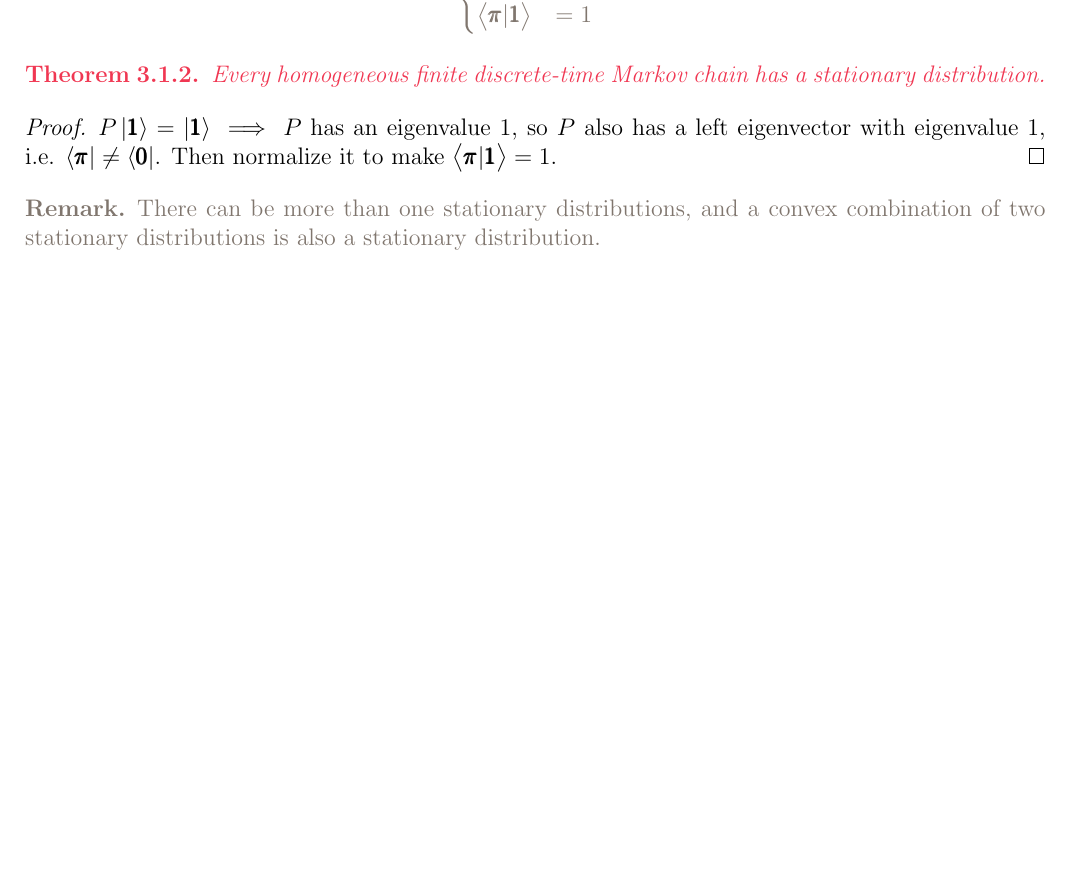
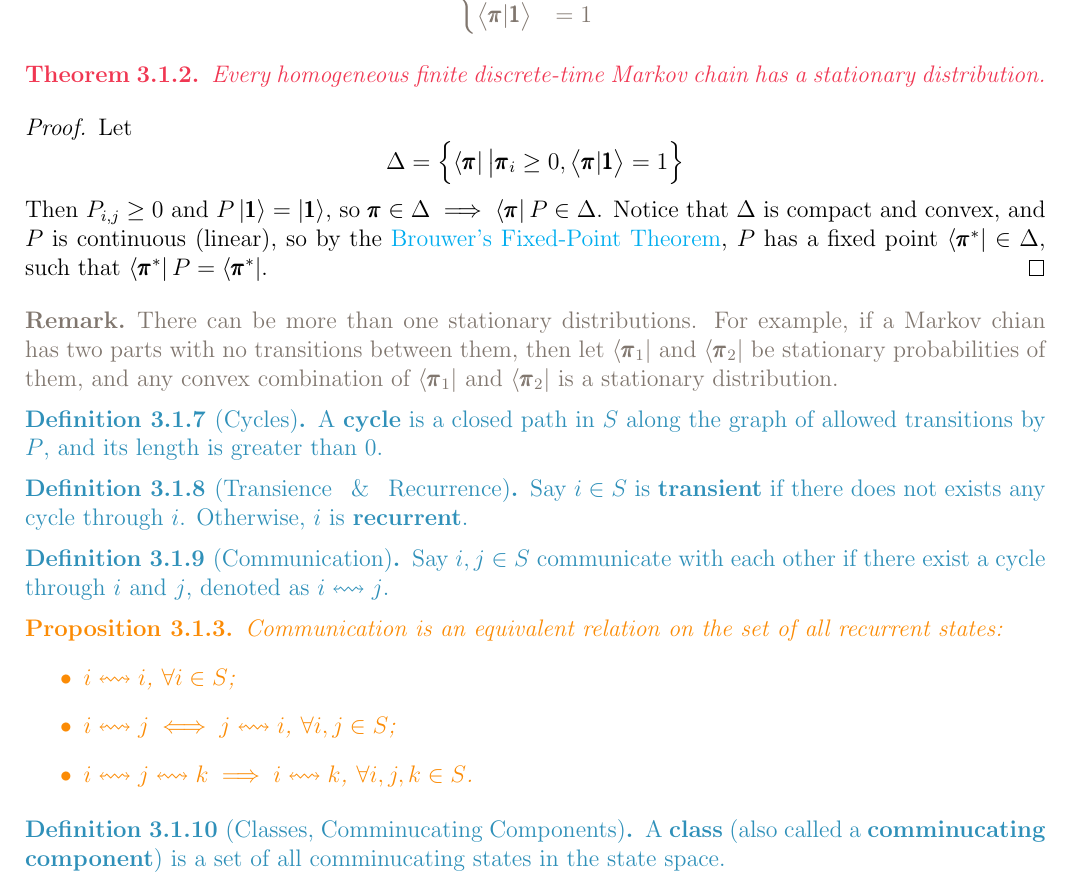
Before and after one commit to YIMINGMA/Stochastic-Modelling-and-Random-Processes, a LaTeX thesis (0-main.tex, which reads 3.1-discrete-time-markov-chains.tex): part of page 12 of 17, cut so that both start at the same text, the shorter picture padded with empty space. Compiled offline with pdfLaTeX.

Commit message:
add files

```diff
--- a/3.1-discrete-time-markov-chains.tex
+++ b/3.1-discrete-time-markov-chains.tex
@@ -133,9 +133,38 @@
     Every homogeneous finite discrete-time Markov chain has a stationary distribution.
 \end{theorem}
 \begin{proof}
-    $P \left| \mbf{1} \right> = \left| \mbf{1} \right> \implies$ $P$ has an eigenvalue $1$, so $P$ also has a left eigenvector with eigenvalue $1$, i.e. $\left< \mbf{\pi} \right| \neq \left< \mbf{0} \right|$. Then normalize it to make $\left< \mbf{\pi} | \mbf{1} \right> = 1$.
+    Let
+    \begin{equation*}
+        \Delta = \left\{ \left< \mbf{\pi} \right| \big | \mbf{\pi}_i \ge 0, \left<\mbf{\pi} | \mbf{1} \right> = 1 \right\}
+    \end{equation*}
+    Then $P_{i,j} \ge 0$ and $P \left| \mbf{1} \right> = \left| \mbf{1} \right>$, so $\mbf{\pi} \in \Delta \implies \left< \mbf{\pi} \right| P \in \Delta$. Notice that $\Delta$ is compact and convex, and $P$ is continuous (linear), so by the \href{https://en.wikipedia.org/wiki/Brouwer_fixed-point_theorem}{Brouwer's Fixed-Point Theorem}, $P$ has a fixed point $\left< \mbf{\pi}^* \right| \in \Delta$, such that $\left< \mbf{\pi}^* \right| P = \left< \mbf{\pi}^* \right|$.
 \end{proof}
 
 \begin{remark}
-    There can be more than one stationary distributions, and a convex combination of two stationary distributions is also a stationary distribution.
+    There can be more than one stationary distributions. For example, if a Markov chian has two parts with no transitions between them, then let $\left<\mbf{\pi}_1\right|$ and $\left< \mbf{\pi}_2 \right|$ be stationary probabilities of them, and any convex combination of $\left<\mbf{\pi}_1\right|$ and $\left< \mbf{\pi}_2 \right|$ is a stationary distribution.
 \end{remark}
+
+\begin{definition}[Cycles]
+    A \textbf{cycle} is a closed path in $S$ along the graph of allowed transitions by $P$, and its length is greater than $0$.
+\end{definition}
+
+\begin{definition}[Transience \, \& \, Recurrence]
+    Say $i \in S$ is \textbf{transient} if there does not exists any cycle through $i$. Otherwise, $i$ is \textbf{recurrent}.
+\end{definition}
+
+\begin{definition}[Communication]
+    Say $i,j \in S$ communicate with each other if there exist a cycle through $i$ and $j$, denoted as $i \leftrightsquigarrow j$.
+\end{definition}
+
+\begin{proposition}
+    Communication is an equivalent relation on the set of all recurrent states:
+    \begin{itemize}
+        \item $i \leftrightsquigarrow i$, $\forall i \in S$;
+        \item $i \leftrightsquigarrow j \iff j \leftrightsquigarrow i$, $\forall i,j \in S$;
+        \item $i \leftrightsquigarrow j \leftrightsquigarrow k \implies i \leftrightsquigarrow k$, $\forall i,j,k \in S$.
+    \end{itemize}
+\end{proposition}
+
+\begin{definition}[Classes, Comminucating Components]
+    A \textbf{class} (also called a \textbf{comminucating component}) is a set of all comminucating states in the state space.
+\end{definition}
```
Also changed, not shown: 0-main.pdf, 2 other files.
